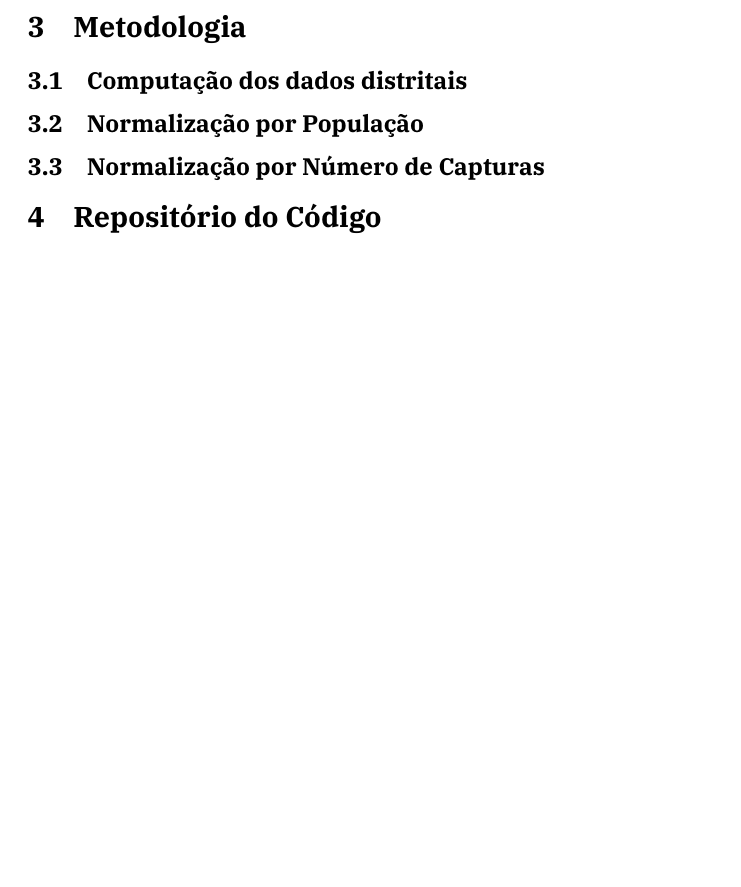
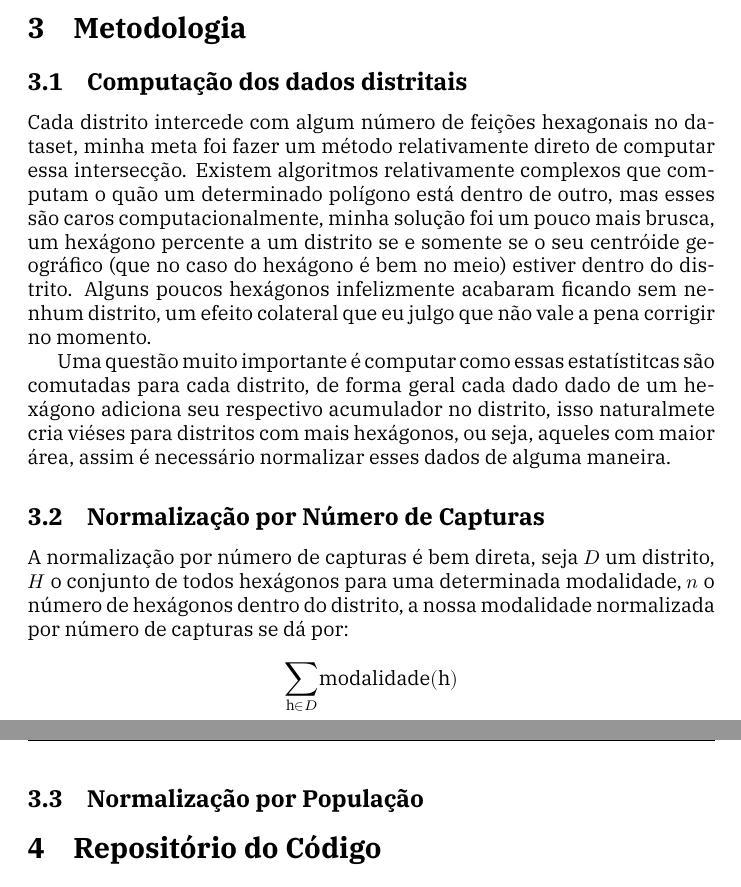
Before and after one commit to tecnologia-psol/Grajau, a LaTeX document (relatorio/Relatorio.tex): part of page 4 of 4 before the commit and two parts of pages 4 and 5 of 5 after it, the two joined at a grey line, cut so that both start at the same text, the shorter picture padded with empty space. Compiled offline with XeLaTeX.

```diff
--- a/relatorio/Relatorio.tex
+++ b/relatorio/Relatorio.tex
@@ -16,9 +16,14 @@
 \usepackage[portuguese]{babel}
 \usepackage{fancyhdr}
 
+\usepackage{amsmath}
+\usepackage{relsize}
+
 \usepackage[T1]{fontenc}
-\usepackage[DefaultFeatures={Ligatures=Common}]{plex-otf} %
-% \renewcommand*\familydefault{\sfdefault} %% Only if the base font of the document is to be sans serif
+\usepackage[DefaultFeatures={Ligatures=Common}]{plex-otf}
+% \renewcommand*\familydefault{\sfdefault}
+
+\setmathfont{latinmodern-math.otf}
 
 \usepackage{hyperref}
 \hypersetup{
@@ -71,10 +76,36 @@
 os próprios delimitadores disponibilizados pela prefeitura de São Paulo \cite{districts}.
 
 \subsection{Cidades de São Paulo}
+// TODO
+\pagebreak
 \section{Metodologia}
 \subsection{Computação dos dados distritais}
+
+\par
+Cada distrito intercede com algum número de feições hexagonais no dataset, minha meta foi fazer
+um método relativamente direto de computar essa intersecção. Existem algoritmos relativamente
+complexos que computam o quão um determinado polígono está dentro de outro, mas esses são caros
+computacionalmente, minha solução foi um pouco mais brusca, um hexágono percente a um distrito se
+e somente se o seu centróide geográfico (que no caso do hexágono é bem no meio) estiver dentro do distrito.
+Alguns poucos hexágonos infelizmente acabaram ficando sem nenhum distrito, um efeito colateral
+que eu julgo que não vale a pena corrigir no momento.
+
+\par
+Uma questão muito importante é computar como essas estatístitcas são comutadas para cada distrito,
+de forma geral cada dado dado de um hexágono adiciona seu respectivo acumulador no distrito, isso
+naturalmete cria viéses para distritos com mais hexágonos, ou seja, aqueles com maior área, assim é
+necessário normalizar esses dados de alguma maneira.
+
+\subsection{Normalização por Número de Capturas}
+\par
+A normalização por número de capturas é bem direta, seja $D$ um distrito, $H$ o conjunto de todos
+hexágonos para uma determinada modalidade, $n$ o número de hexágonos dentro do distrito, a nossa
+modalidade normalizada por número de capturas se dá por:
+\[ \mathlarger
+\sum_{\text h \in D} \text{modalidade}( \text h)
+\]
 \subsection{Normalização por População}
-\subsection{Normalização por Número de Capturas}
+\par
 \section{Repositório do Código}
 \subsection{Licença}
 \subsection{Dependências Externas e Setup}
```
Also changed, not shown: relatorio/Relatorio.tex (2 more changed lines).
